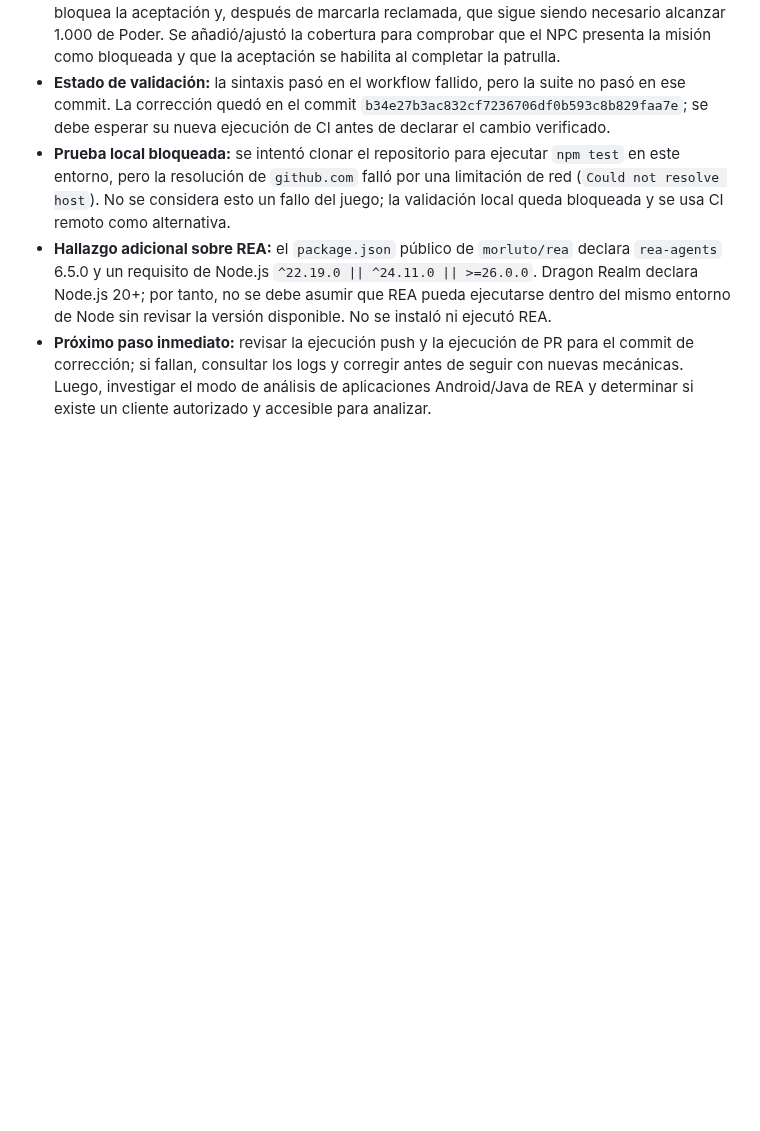
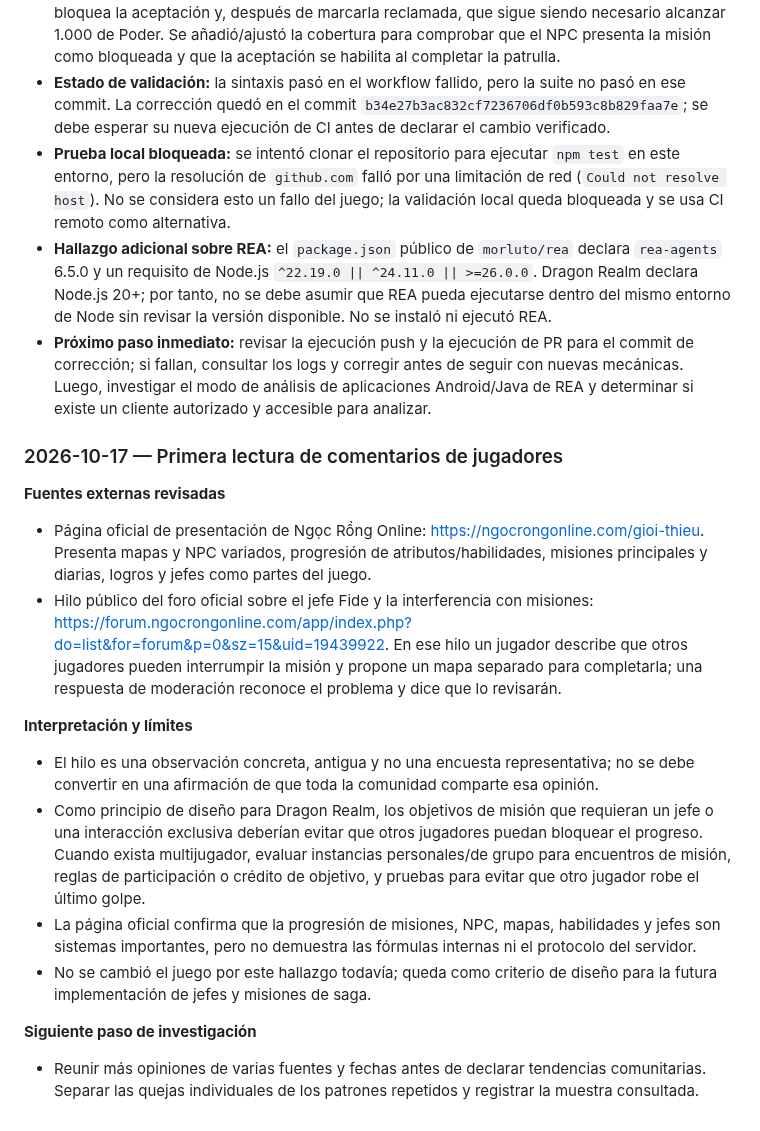
Before and after one commit to gavilandavid89-pixel/Dragon-Realm, a Markdown page: README.md, the part around the change. Rendered like a GitHub page; blank space fills up the shorter version.

Commit message:
Record first player feedback research and design implications

```diff
--- a/README.md
+++ b/README.md
@@ -108,3 +108,18 @@ Esta bitácora registra avances comprobables, decisiones, problemas y el siguien
 - **Prueba local bloqueada:** se intentó clonar el repositorio para ejecutar `npm test` en este entorno, pero la resolución de `github.com` falló por una limitación de red (`Could not resolve host`). No se considera esto un fallo del juego; la validación local queda bloqueada y se usa CI remoto como alternativa.
 - **Hallazgo adicional sobre REA:** el `package.json` público de `morluto/rea` declara `rea-agents` 6.5.0 y un requisito de Node.js `^22.19.0 || ^24.11.0 || >=26.0.0`. Dragon Realm declara Node.js 20+; por tanto, no se debe asumir que REA pueda ejecutarse dentro del mismo entorno de Node sin revisar la versión disponible. No se instaló ni ejecutó REA.
 - **Próximo paso inmediato:** revisar la ejecución push y la ejecución de PR para el commit de corrección; si fallan, consultar los logs y corregir antes de seguir con nuevas mecánicas. Luego, investigar el modo de análisis de aplicaciones Android/Java de REA y determinar si existe un cliente autorizado y accesible para analizar.
+
+### 2026-10-17 — Primera lectura de comentarios de jugadores
+
+**Fuentes externas revisadas**
+- Página oficial de presentación de Ngọc Rồng Online: https://ngocrongonline.com/gioi-thieu. Presenta mapas y NPC variados, progresión de atributos/habilidades, misiones principales y diarias, logros y jefes como partes del juego.
+- Hilo público del foro oficial sobre el jefe Fide y la interferencia con misiones: https://forum.ngocrongonline.com/app/index.php?do=list&for=forum&p=0&sz=15&uid=19439922. En ese hilo un jugador describe que otros jugadores pueden interrumpir la misión y propone un mapa separado para completarla; una respuesta de moderación reconoce el problema y dice que lo revisarán.
+
+**Interpretación y límites**
+- El hilo es una observación concreta, antigua y no una encuesta representativa; no se debe convertir en una afirmación de que toda la comunidad comparte esa opinión.
+- Como principio de diseño para Dragon Realm, los objetivos de misión que requieran un jefe o una interacción exclusiva deberían evitar que otros jugadores puedan bloquear el progreso. Cuando exista multijugador, evaluar instancias personales/de grupo para encuentros de misión, reglas de participación o crédito de objetivo, y pruebas para evitar que otro jugador robe el último golpe.
+- La página oficial confirma que la progresión de misiones, NPC, mapas, habilidades y jefes son sistemas importantes, pero no demuestra las fórmulas internas ni el protocolo del servidor.
+- No se cambió el juego por este hallazgo todavía; queda como criterio de diseño para la futura implementación de jefes y misiones de saga.
+
+**Siguiente paso de investigación**
+- Reunir más opiniones de varias fuentes y fechas antes de declarar tendencias comunitarias. Separar las quejas individuales de los patrones repetidos y registrar la muestra consultada.
```
